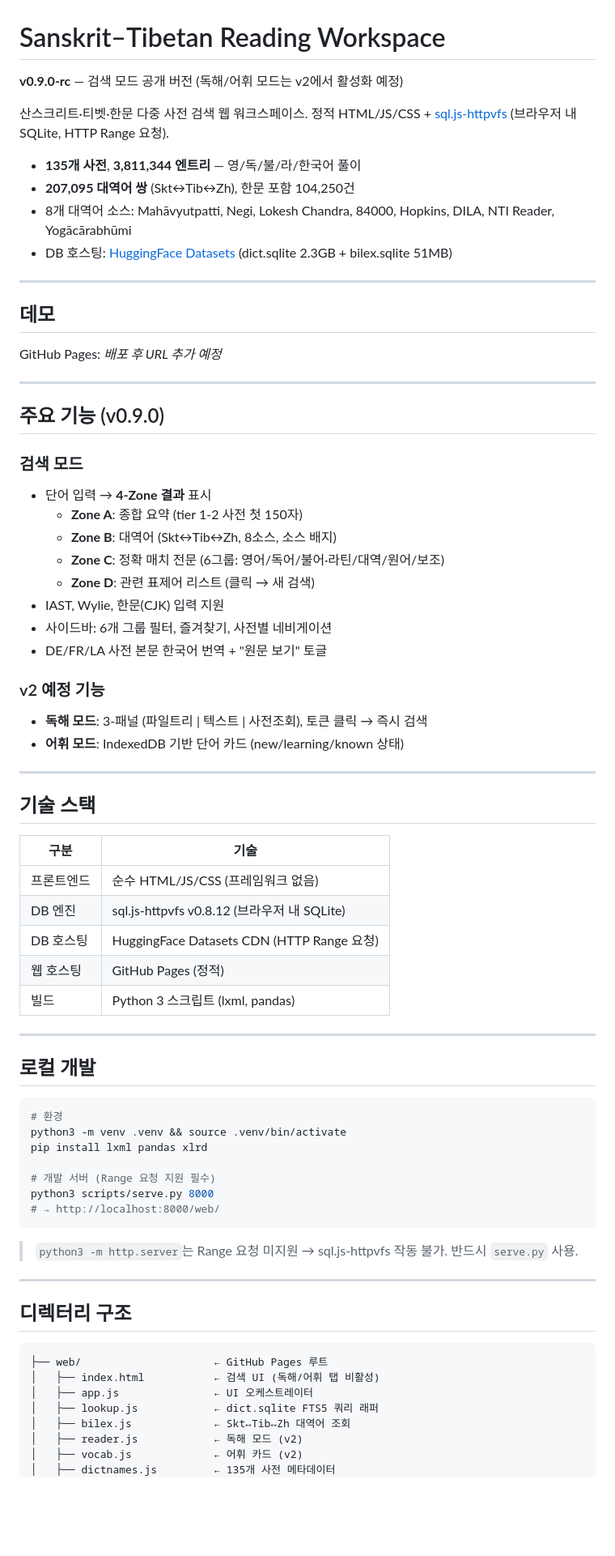
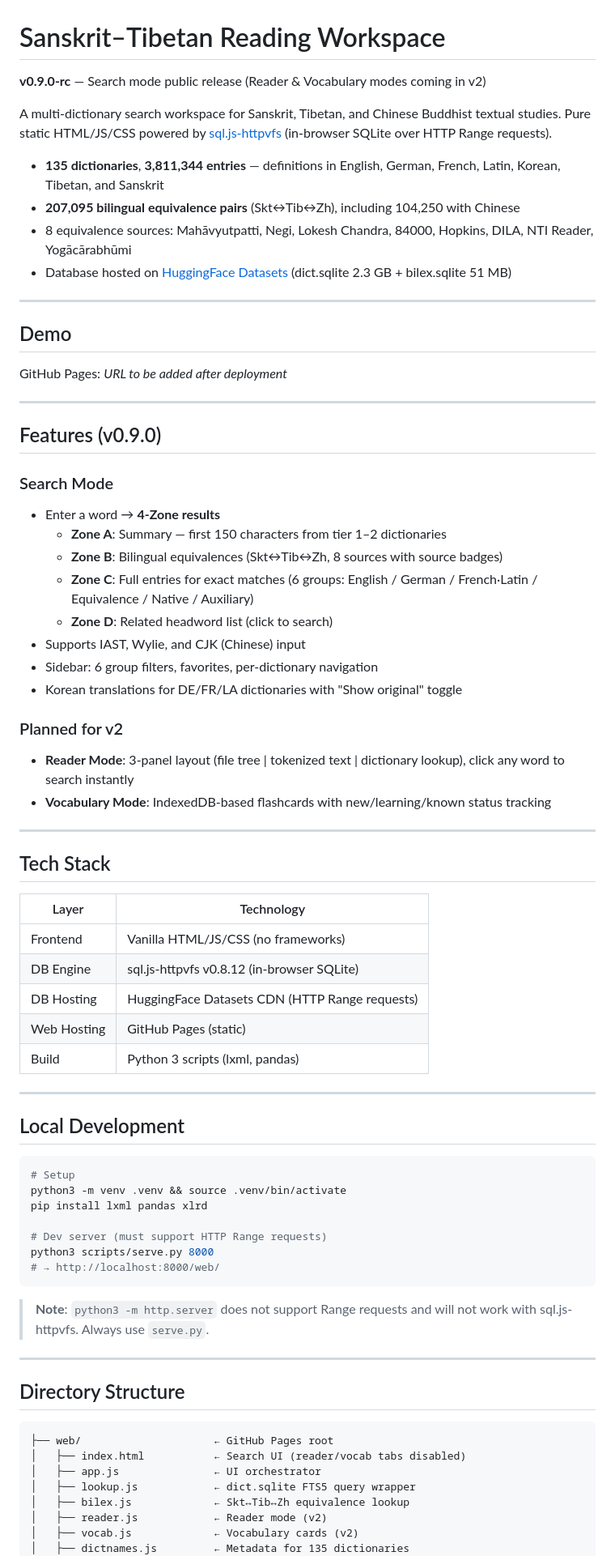
Before and after one commit to naspatterns/sanskrit_tibetan_reading_workspace, a Markdown page: README.md, the part around one of its changes. Shown at 81% size. Drawn GitHub-style; blank space fills up the shorter version.

Commit message:
README.md를 영문으로 전환
Co-Authored-By: Claude Opus 4.6 <noreply@anthropic.com>

````diff
--- a/README.md
+++ b/README.md
@@ -1,78 +1,78 @@
 # Sanskrit–Tibetan Reading Workspace
 
-**v0.9.0-rc** — 검색 모드 공개 버전 (독해/어휘 모드는 v2에서 활성화 예정)
+**v0.9.0-rc** — Search mode public release (Reader & Vocabulary modes coming in v2)
 
-산스크리트·티벳·한문 다중 사전 검색 웹 워크스페이스.
-정적 HTML/JS/CSS + [sql.js-httpvfs](https://github.com/niccokunzmann/sql.js-httpvfs) (브라우저 내 SQLite, HTTP Range 요청).
+A multi-dictionary search workspace for Sanskrit, Tibetan, and Chinese Buddhist textual studies.
+Pure static HTML/JS/CSS powered by [sql.js-httpvfs](https://github.com/niccokunzmann/sql.js-httpvfs) (in-browser SQLite over HTTP Range requests).
 
-- **135개 사전**, **3,811,344 엔트리** — 영/독/불/라/한국어 풀이
-- **207,095 대역어 쌍** (Skt↔Tib↔Zh), 한문 포함 104,250건
-- 8개 대역어 소스: Mahāvyutpatti, Negi, Lokesh Chandra, 84000, Hopkins, DILA, NTI Reader, Yogācārabhūmi
-- DB 호스팅: [HuggingFace Datasets](https://huggingface.co/datasets/naspatterns/sanskrit-tibetan-dict) (dict.sqlite 2.3GB + bilex.sqlite 51MB)
+- **135 dictionaries**, **3,811,344 entries** — definitions in English, German, French, Latin, Korean, Tibetan, and Sanskrit
+- **207,095 bilingual equivalence pairs** (Skt↔Tib↔Zh), including 104,250 with Chinese
+- 8 equivalence sources: Mahāvyutpatti, Negi, Lokesh Chandra, 84000, Hopkins, DILA, NTI Reader, Yogācārabhūmi
+- Database hosted on [HuggingFace Datasets](https://huggingface.co/datasets/naspatterns/sanskrit-tibetan-dict) (dict.sqlite 2.3 GB + bilex.sqlite 51 MB)
 
 ---
 
-## 데모
+## Demo
 
-GitHub Pages: *배포 후 URL 추가 예정*
+GitHub Pages: *URL to be added after deployment*
 
 ---
 
-## 주요 기능 (v0.9.0)
+## Features (v0.9.0)
 
-### 검색 모드
-- 단어 입력 → **4-Zone 결과** 표시
-  - **Zone A**: 종합 요약 (tier 1-2 사전 첫 150자)
-  - **Zone B**: 대역어 (Skt↔Tib↔Zh, 8소스, 소스 배지)
-  - **Zone C**: 정확 매치 전문 (6그룹: 영어/독어/불어·라틴/대역/원어/보조)
-  - **Zone D**: 관련 표제어 리스트 (클릭 → 새 검색)
-- IAST, Wylie, 한문(CJK) 입력 지원
-- 사이드바: 6개 그룹 필터, 즐겨찾기, 사전별 네비게이션
-- DE/FR/LA 사전 본문 한국어 번역 + "원문 보기" 토글
+### Search Mode
+- Enter a word → **4-Zone results**
+  - **Zone A**: Summary — first 150 characters from tier 1–2 dictionaries
+  - **Zone B**: Bilingual equivalences (Skt↔Tib↔Zh, 8 sources with source badges)
+  - **Zone C**: Full entries for exact matches (6 groups: English / German / French·Latin / Equivalence / Native / Auxiliary)
+  - **Zone D**: Related headword list (click to search)
+- Supports IAST, Wylie, and CJK (Chinese) input
+- Sidebar: 6 group filters, favorites, per-dictionary navigation
+- Korean translations for DE/FR/LA dictionaries with "Show original" toggle
 
-### v2 예정 기능
-- **독해 모드**: 3-패널 (파일트리 | 텍스트 | 사전조회), 토큰 클릭 → 즉시 검색
-- **어휘 모드**: IndexedDB 기반 단어 카드 (new/learning/known 상태)
+### Planned for v2
+- **Reader Mode**: 3-panel layout (file tree | tokenized text | dictionary lookup), click any word to search instantly
+- **Vocabulary Mode**: IndexedDB-based flashcards with new/learning/known status tracking
 
 ---
 
-## 기술 스택
+## Tech Stack
 
-| 구분 | 기술 |
-|------|------|
-| 프론트엔드 | 순수 HTML/JS/CSS (프레임워크 없음) |
-| DB 엔진 | sql.js-httpvfs v0.8.12 (브라우저 내 SQLite) |
-| DB 호스팅 | HuggingFace Datasets CDN (HTTP Range 요청) |
-| 웹 호스팅 | GitHub Pages (정적) |
-| 빌드 | Python 3 스크립트 (lxml, pandas) |
+| Layer | Technology |
+|-------|-----------|
+| Frontend | Vanilla HTML/JS/CSS (no frameworks) |
+| DB Engine | sql.js-httpvfs v0.8.12 (in-browser SQLite) |
+| DB Hosting | HuggingFace Datasets CDN (HTTP Range requests) |
+| Web Hosting | GitHub Pages (static) |
+| Build | Python 3 scripts (lxml, pandas) |
 
 ---
 
-## 로컬 개발
+## Local Development
 
 ```bash
-# 환경
+# Setup
 python3 -m venv .venv && source .venv/bin/activate
 pip install lxml pandas xlrd
 
-# 개발 서버 (Range 요청 지원 필수)
+# Dev server (must support HTTP Range requests)
 python3 scripts/serve.py 8000
 # → http://localhost:8000/web/
 ```
 
-> `python3 -m http.server`는 Range 요청 미지원 → sql.js-httpvfs 작동 불가. 반드시 `serve.py` 사용.
+> **Note**: `python3 -m http.server` does not support Range requests and will not work with sql.js-httpvfs. Always use `serve.py`.
 
 ---
 
-## 디렉터리 구조
+## Directory Structure
 
 ```
-├── web/                     ← GitHub Pages 루트
-│   ├── index.html           ← 검색 UI (독해/어휘 탭 비활성)
-│   ├── app.js               ← UI 오케스트레이터
-│   ├── lookup.js            ← dict.sqlite FTS5 쿼리 래퍼
-│   ├── bilex.js             ← Skt↔Tib↔Zh 대역어 조회
-│   ├── reader.js            ← 독해 모드 (v2)
-│   ├── vocab.js             ← 어휘 카드 (v2)
-│   ├── dictnames.js         ← 135개 사전 메타데이터
+├── web/                     ← GitHub Pages root
+│   ├── index.html           ← Search UI (reader/vocab tabs disabled)
+│   ├── app.js               ← UI orchestrator
+│   ├── lookup.js            ← dict.sqlite FTS5 query wrapper
+│   ├── bilex.js             ← Skt↔Tib↔Zh equivalence lookup
+│   ├── reader.js            ← Reader mode (v2)
+│   ├── vocab.js             ← Vocabulary cards (v2)
+│   ├── dictnames.js         ← Metadata for 135 dictionaries
 │   └── vendor/              ← sql.js-httpvfs v0.8.12
````
Also changed, not shown: other parts of README.md (+19 -46 lines).
